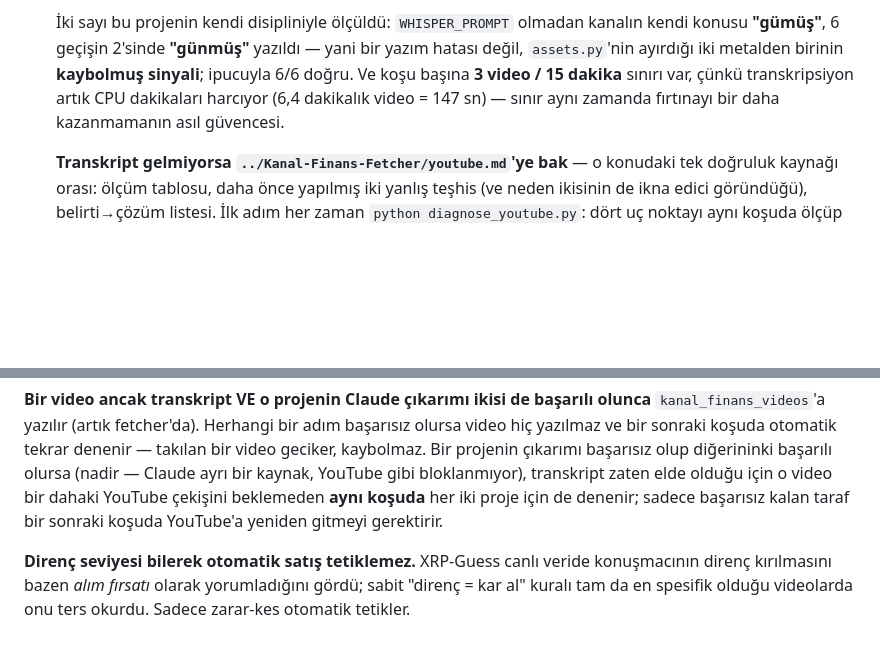
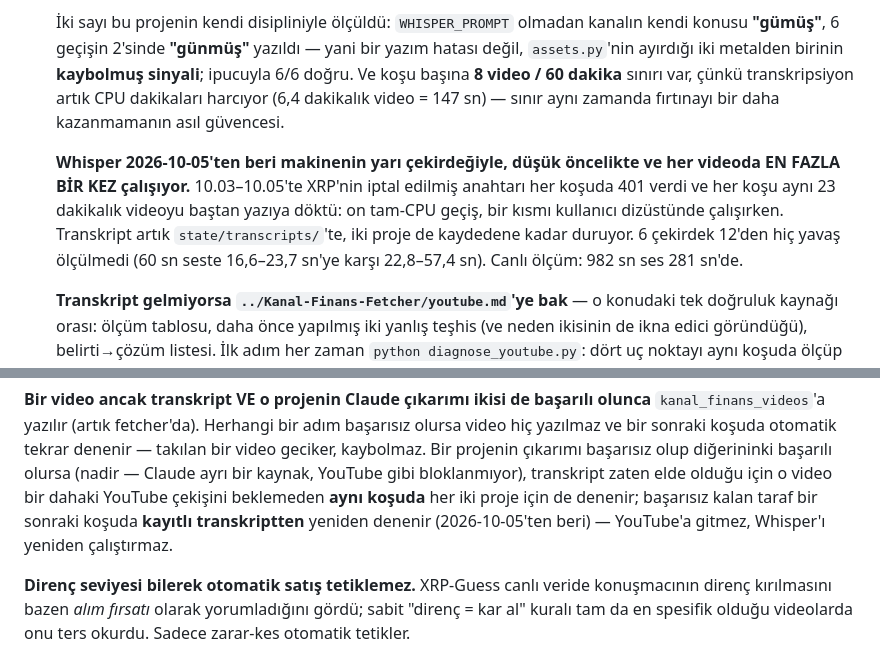
Before and after one commit to erdemdelibasi/XAU-Guess, a Markdown page: CLAUDE.md, 2 parts joined by grey strips. Drawn GitHub-style; blank space fills up the shorter version.

Commit message:
Document the fetcher's once-per-video transcription
The Kanal Finans notes still said a failed extraction sends the failing side
back to YouTube, and quoted a 3-video / 15-minute run cap that has been
8 / 60 since the schedule moved to four runs a day. Since Kanal-Finans-Fetcher
0a82569 the retry reads the saved transcript, and Whisper runs on half the
cores at below-normal priority -- the ten-pass incident of 10-03..05 and the
thread measurement are summarised where the old claims stood.

Co-Authored-By: Claude Opus 5.5 <noreply@anthropic.com>

```diff
--- a/CLAUDE.md
+++ b/CLAUDE.md
@@ -973,10 +973,18 @@ olabilir (kesin nedensellik iddia edilemez, ama zamanlama örtüşüyor).
   İki sayı bu projenin kendi disipliniyle ölçüldü: `WHISPER_PROMPT` olmadan
   kanalın kendi konusu **"gümüş"**, 6 geçişin 2'sinde **"günmüş"** yazıldı —
   yani bir yazım hatası değil, `assets.py`'nin ayırdığı iki metalden birinin
-  **kaybolmuş sinyali**; ipucuyla 6/6 doğru. Ve koşu başına **3 video /
-  15 dakika** sınırı var, çünkü transkripsiyon artık CPU dakikaları harcıyor
+  **kaybolmuş sinyali**; ipucuyla 6/6 doğru. Ve koşu başına **8 video /
+  60 dakika** sınırı var, çünkü transkripsiyon artık CPU dakikaları harcıyor
   (6,4 dakikalık video = 147 sn) — sınır aynı zamanda fırtınayı bir daha
   kazanmamanın asıl güvencesi.
+
+  **Whisper 2026-10-05'ten beri makinenin yarı çekirdeğiyle, düşük öncelikte
+  ve her videoda EN FAZLA BİR KEZ çalışıyor.** 10.03–10.05'te XRP'nin iptal
+  edilmiş anahtarı her koşuda 401 verdi ve her koşu aynı 23 dakikalık videoyu
+  baştan yazıya döktü: on tam-CPU geçiş, bir kısmı kullanıcı dizüstünde
+  çalışırken. Transkript artık `state/transcripts/`'te, iki proje de kaydedene
+  kadar duruyor. 6 çekirdek 12'den hiç yavaş ölçülmedi (60 sn seste
+  16,6–23,7 sn'ye karşı 22,8–57,4 sn). Canlı ölçüm: 982 sn ses 281 sn'de.
 
   **Transkript gelmiyorsa `../Kanal-Finans-Fetcher/youtube.md`'ye bak** — o
   konudaki tek doğruluk kaynağı orası: ölçüm tablosu, daha önce yapılmış iki
@@ -1014,8 +1022,9 @@ denenir — takılan bir video geciker, kaybolmaz. Bir projenin çıkarımı
 başarısız olup diğerininki başarılı olursa (nadir — Claude ayrı bir kaynak,
 YouTube gibi bloklanmıyor), transkript zaten elde olduğu için o video bir
 dahaki YouTube çekişini beklemeden **aynı koşuda** her iki proje için de
-denenir; sadece başarısız kalan taraf bir sonraki koşuda YouTube'a yeniden
-gitmeyi gerektirir.
+denenir; başarısız kalan taraf bir sonraki koşuda **kayıtlı transkriptten**
+yeniden denenir (2026-10-05'ten beri) — YouTube'a gitmez, Whisper'ı yeniden
+çalıştırmaz.
 
 **Direnç seviyesi bilerek otomatik satış tetiklemez.** XRP-Guess canlı
 veride konuşmacının direnç kırılmasını bazen *alım fırsatı* olarak
```
